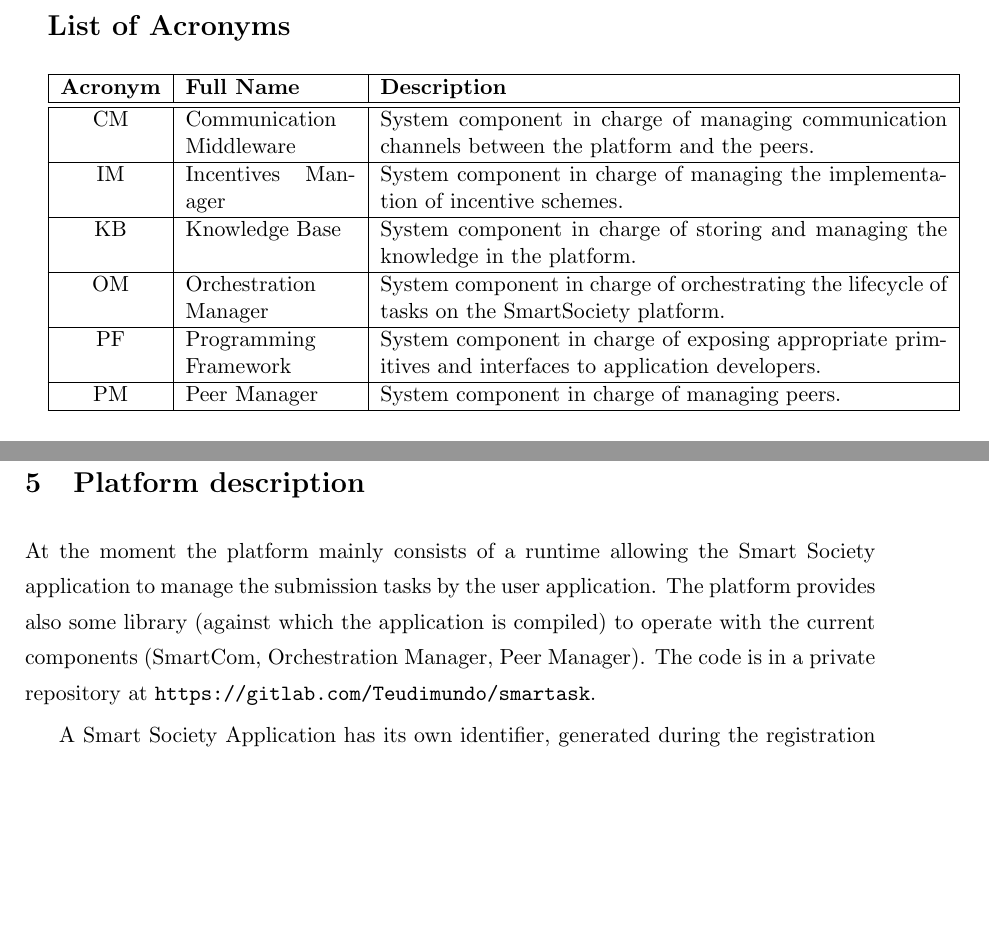
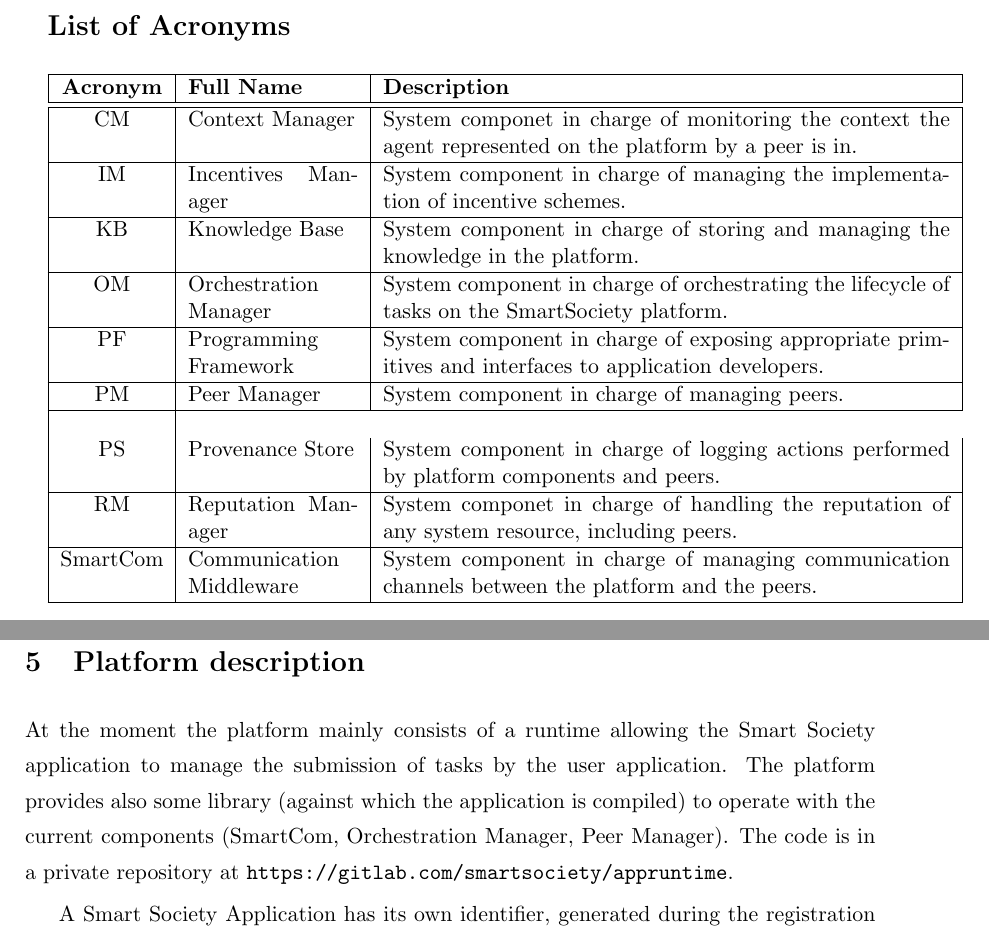
Before and after one commit to danielmiorandi/smartsocd82, a LaTeX document (main.tex, which reads sections/sw.tex): two parts of pages 7 and 26 of 29, joined at a grey line, cut so that both start at the same text, the shorter picture padded with empty space. Compiled offline with pdfLaTeX.

```diff
--- a/main.tex
+++ b/main.tex
@@ -46,8 +46,8 @@
 \hline
 %EC & Evaluator Component & System component in charge of evaluating the outcomes of each computation task (Sec.~\ref{sec:evaluator}).\\
 %\hline
-CM & Communication Middleware & System component in charge of managing
-communication channels between the platform and the peers. \\
+CM & Context Manager & System componet in charge of monitoring the
+context the agent represented on the platform by a peer is in.\\
 \hline
 IM & Incentives Manager & System component in charge of managing the implementation of incentive schemes.\\
 \hline
@@ -60,6 +60,13 @@
 appropriate primitives and interfaces to application developers.\\
 \hline
 PM & Peer Manager &  System component in charge of managing peers.\\
+\hline \\
+PS & Provenance Store & System component in charge of logging actions performed by platform components and peers.\\
+\hline
+RM & Reputation Manager & System componet in charge of handling the reputation of any system resource, including peers. \\
+\hline
+SmartCom & Communication Middleware & System component in charge of managing
+communication channels between the platform and the peers. \\
 \hline
 \end{tabular}
 
--- a/sections/sw.tex
+++ b/sections/sw.tex
@@ -1,4 +1,4 @@
-At the moment the platform mainly consists of a runtime allowing the Smart Society application to manage the submission tasks by the user application. The platform provides also some library (against which the application is compiled) to operate with the current components (SmartCom, Orchestration Manager, Peer Manager). The code is in a private repository at \url{https://gitlab.com/Teudimundo/smartask}.
+At the moment the platform mainly consists of a runtime allowing the Smart Society application to manage the submission of tasks by the user application. The platform provides also some library (against which the application is compiled) to operate with the current components (SmartCom, Orchestration Manager, Peer Manager). The code is in a private repository at \url{https://gitlab.com/smartsociety/appruntime}.%https://gitlab.com/Teudimundo/smartask}.
 
 A Smart Society Application has its own identifier, generated during the registration phase. At the moment the application code is written by a developer directly in Java, in the final version the code will be generated through the programming framework. Each time a task is submitted to the application a new application instance is created, each instance has it's own state.
 
```
Also changed, not shown: sections/intro.tex (+1 -1 lines).
